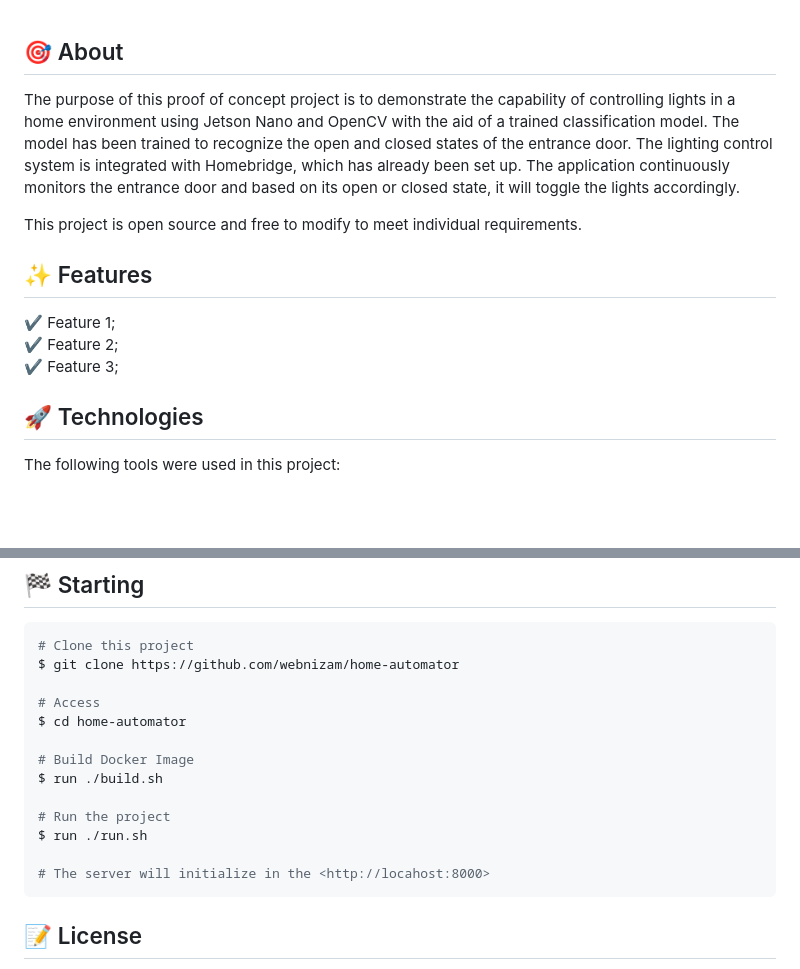
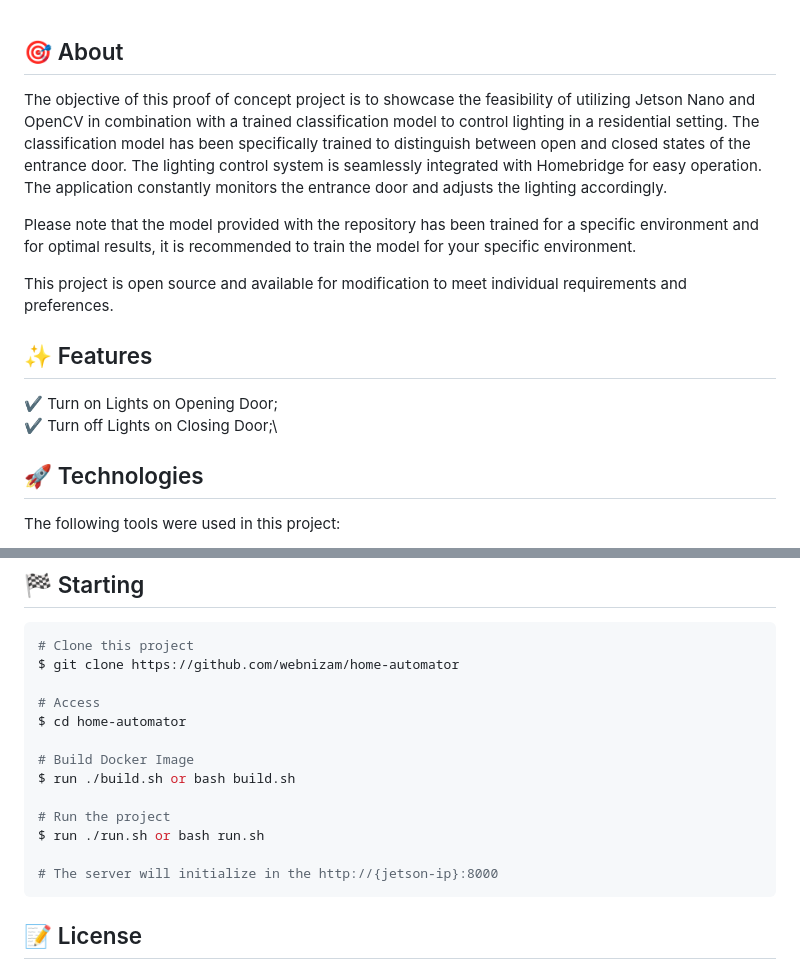
Before and after one commit to webnizam/home-automator, a Markdown page: README.md, 2 parts joined by grey strips. GitHub-like rendering; blank space fills up the shorter version.

````diff
--- a/README.md
+++ b/README.md
@@ -46,15 +46,16 @@
 
 ## :dart: About ##
 
-The purpose of this proof of concept project is to demonstrate the capability of controlling lights in a home environment using Jetson Nano and OpenCV with the aid of a trained classification model. The model has been trained to recognize the open and closed states of the entrance door. The lighting control system is integrated with Homebridge, which has already been set up. The application continuously monitors the entrance door and based on its open or closed state, it will toggle the lights accordingly.
+The objective of this proof of concept project is to showcase the feasibility of utilizing Jetson Nano and OpenCV in combination with a trained classification model to control lighting in a residential setting. The classification model has been specifically trained to distinguish between open and closed states of the entrance door. The lighting control system is seamlessly integrated with Homebridge for easy operation. The application constantly monitors the entrance door and adjusts the lighting accordingly.
 
-This project is open source and free to modify to meet individual requirements.
+Please note that the model provided with the repository has been trained for a specific environment and for optimal results, it is recommended to train the model for your specific environment.
+
+This project is open source and available for modification to meet individual requirements and preferences.
 
 ## :sparkles: Features ##
 
-:heavy_check_mark: Feature 1;\
-:heavy_check_mark: Feature 2;\
-:heavy_check_mark: Feature 3;
+:heavy_check_mark: Turn on Lights on Opening Door;\
+:heavy_check_mark: Turn off Lights on Closing Door;\
 
 ## :rocket: Technologies ##
 
@@ -81,12 +82,12 @@ $ git clone https://github.com/webnizam/home-automator
 $ cd home-automator
 
 # Build Docker Image
-$ run ./build.sh
+$ run ./build.sh or bash build.sh
 
 # Run the project
-$ run ./run.sh
+$ run ./run.sh or bash run.sh
 
-# The server will initialize in the <http://locahost:8000>
+# The server will initialize in the http://{jetson-ip}:8000
 ```
 
 ## :memo: License ##
````
